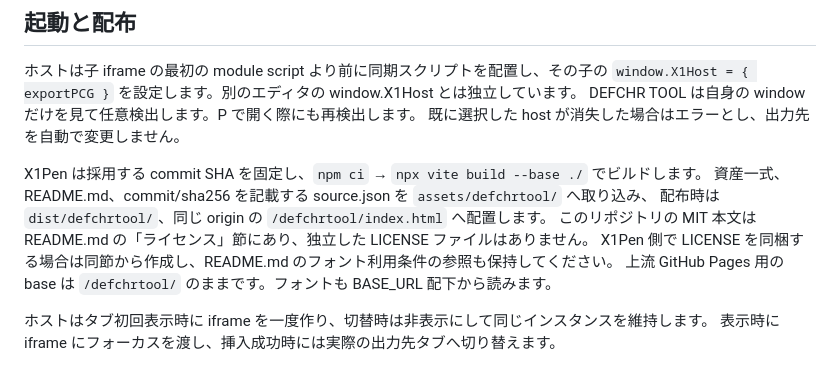
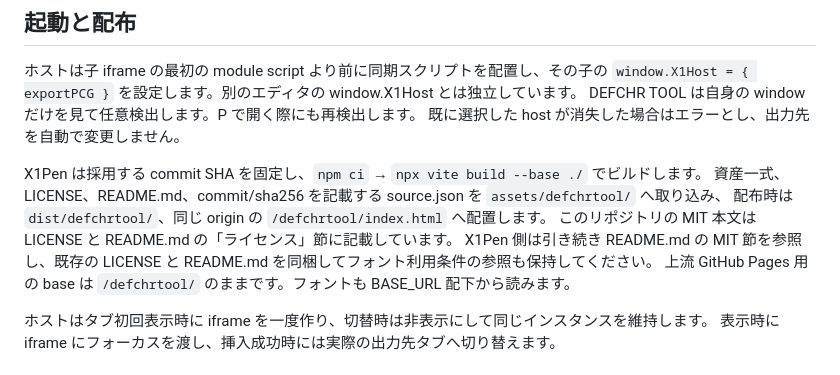
Before and after one commit to h-o-soft/defchrtool, a Markdown page: X1HOST.md, the part around the change. Drawn GitHub-style.

Commit message:
docs: use existing LICENSE in X1Pen packaging instructions

```diff
--- a/X1HOST.md
+++ b/X1HOST.md
@@ -11,10 +11,10 @@ DEFCHR TOOL は自身の window だけを見て任意検出します。P で開
 既に選択した host が消失した場合はエラーとし、出力先を自動で変更しません。
 
 X1Pen は採用する commit SHA を固定し、`npm ci` → `npx vite build --base ./` でビルドします。
-資産一式、README.md、commit/sha256 を記載する source.json を `assets/defchrtool/` へ取り込み、
+資産一式、LICENSE、README.md、commit/sha256 を記載する source.json を `assets/defchrtool/` へ取り込み、
 配布時は `dist/defchrtool/`、同じ origin の `/defchrtool/index.html` へ配置します。
-このリポジトリの MIT 本文は README.md の「ライセンス」節にあり、独立した LICENSE ファイルはありません。
-X1Pen 側で LICENSE を同梱する場合は同節から作成し、README.md のフォント利用条件の参照も保持してください。
+このリポジトリの MIT 本文は LICENSE と README.md の「ライセンス」節に記載しています。
+X1Pen 側は引き続き README.md の MIT 節を参照し、既存の LICENSE と README.md を同梱してフォント利用条件の参照も保持してください。
 上流 GitHub Pages 用の base は `/defchrtool/` のままです。フォントも BASE_URL 配下から読みます。
 
 ホストはタブ初回表示時に iframe を一度作り、切替時は非表示にして同じインスタンスを維持します。
```
